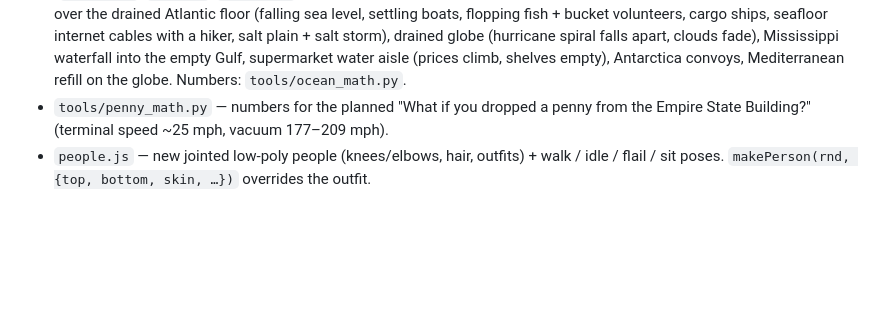
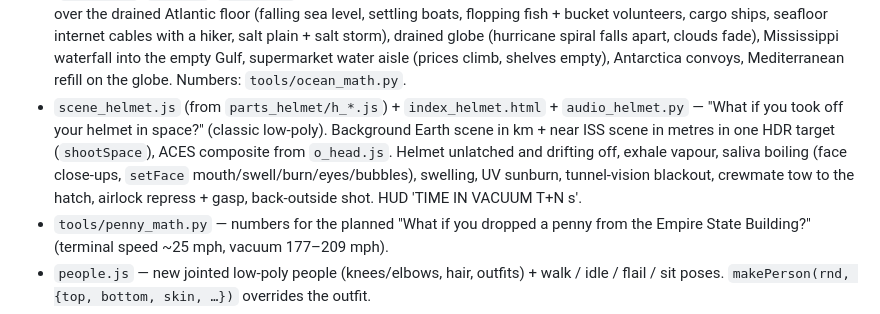
Before and after one commit to nsumn/Nastya, a Markdown page: earthstop/README.md, the part around the change. Rendered like a GitHub page; blank space fills up the shorter version.

Commit message:
Docs: helmet-in-space scene entry
Co-Authored-By: Claude Opus 5.5 <noreply@anthropic.com>
Claude-Session: https://claude.ai/code/session_01YBsr8dmvpwpUMWsX41Cgdv

```diff
--- a/earthstop/README.md
+++ b/earthstop/README.md
@@ -28,6 +28,7 @@ Rendered headless in Chromium (three.js), encoded with ffmpeg.
 - `scene_tesla.js` (from `parts_tesla/t_*.js`) + `index_tesla.html` + `audio_tesla.py` — "What if everyone had the new Tesla Roadster?" (64 s, classic low-poly). Faceted Roadster model from the 2026-10-15 reveal photos (`t_car.js`: lofted sections with vertex colours — Ano White body, bronze visor glass, nose light bar, red tail bar, brass thruster nozzles, bronze wing, 5-spoke wheels; `?debug=car` turntable). Actors as pure state functions of t (`t_fleet.js`: launch on green at 3 G, hops over semis with kickflips, whole-street hopping, a mid-air bump) with cold-gas plumes rebuilt per frame from emitter history (`makeSmoke`/`emitPlumes`). Air station (`t_station.js`) and the reveal's curl ramp in a dark arena (`t_real.js`). Numbers: `tools/roadster_math.py`.
 - `scene_time.js` (from `parts_time/m_*.js`) + `index_time.html` + `audio_time.py` — "What if you watched Times Square since Earth was born?" (64 s, classic low-poly). One world + one camera at Broadway & 7th Ave; each era is a group swapped in place (`m_world.js`: lava sea with meteors, early ocean, rising Grenville mountains, Taconic volcanic arc near the equator, Pangaea dunes + range, Newark-rift lake with walking theropods, the 1,000 ft ice wall with an Empire State ghost for scale, 1609 fall forest with the Wickquasgeck trail; `m_city.js`: 1904 Longacre/Times Square with carts + trolley and today's neon square with taxis/crowds). Shared `terrain(hf, cf)` builder with near-camera flattening, `waves()` for water planes, rewind montage + year counter in `m_main.js`.
 - `scene_ocean.js` (from `parts_ocean/o_*.js`) + `index_ocean.html` + `audio_ocean.py` — "What if the ocean drained?" (68 s, classic low-poly). Scenes render to HDR targets and dissolve through one ACES composite pass (`o_head.js`: `shootTo`/`composite`). Jersey Shore beach with a plug on a chain and a whirlpool -> one continuous flight over the drained Atlantic floor (falling sea level, settling boats, flopping fish + bucket volunteers, cargo ships, seafloor internet cables with a hiker, salt plain + salt storm), drained globe (hurricane spiral falls apart, clouds fade), Mississippi waterfall into the empty Gulf, supermarket water aisle (prices climb, shelves empty), Antarctica convoys, Mediterranean refill on the globe. Numbers: `tools/ocean_math.py`.
+- `scene_helmet.js` (from `parts_helmet/h_*.js`) + `index_helmet.html` + `audio_helmet.py` — "What if you took off your helmet in space?" (classic low-poly). Background Earth scene in km + near ISS scene in metres in one HDR target (`shootSpace`), ACES composite from `o_head.js`. Helmet unlatched and drifting off, exhale vapour, saliva boiling (face close-ups, `setFace` mouth/swell/burn/eyes/bubbles), swelling, UV sunburn, tunnel-vision blackout, crewmate tow to the hatch, airlock repress + gasp, back-outside shot. HUD 'TIME IN VACUUM T+N s'.
 - `tools/penny_math.py` — numbers for the planned "What if you dropped a penny from the Empire State Building?" (terminal speed ~25 mph, vacuum 177–209 mph).
 - `people.js` — new jointed low-poly people (knees/elbows, hair, outfits) + walk / idle / flail / sit poses. `makePerson(rnd, {top, bottom, skin, …})` overrides the outfit.
 - `render.mjs` — renders frames: `PAGE=index_en.html node render.mjs <outDir> <tStart> <tEnd> 30 [comma-separated times for test frames]`.
```
Also changed, not shown: earthstop/HANDOFF.md (+4 -1 lines).
